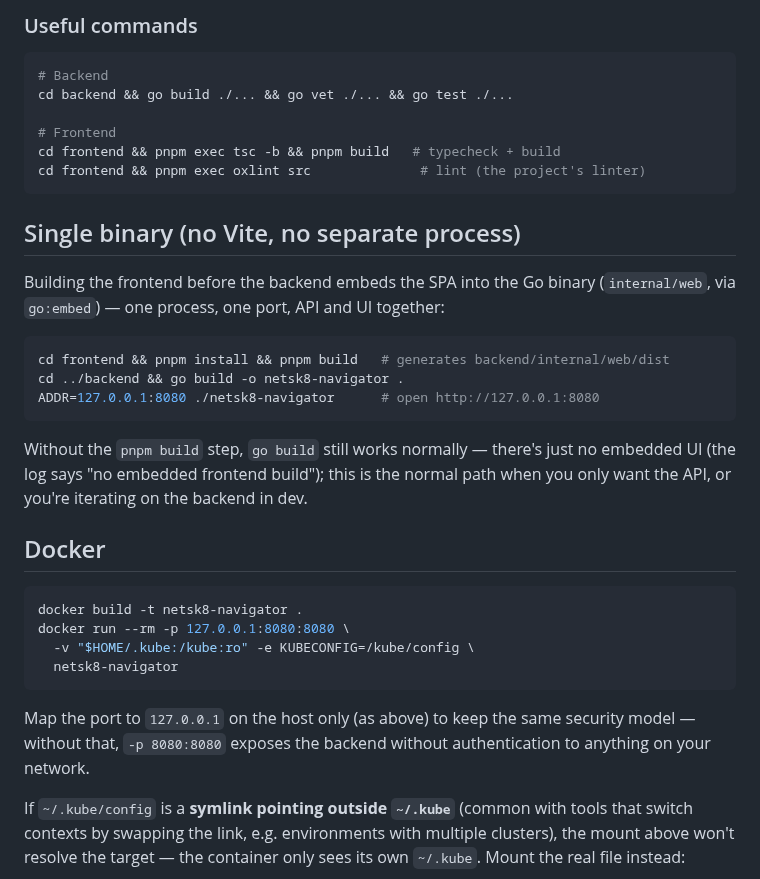
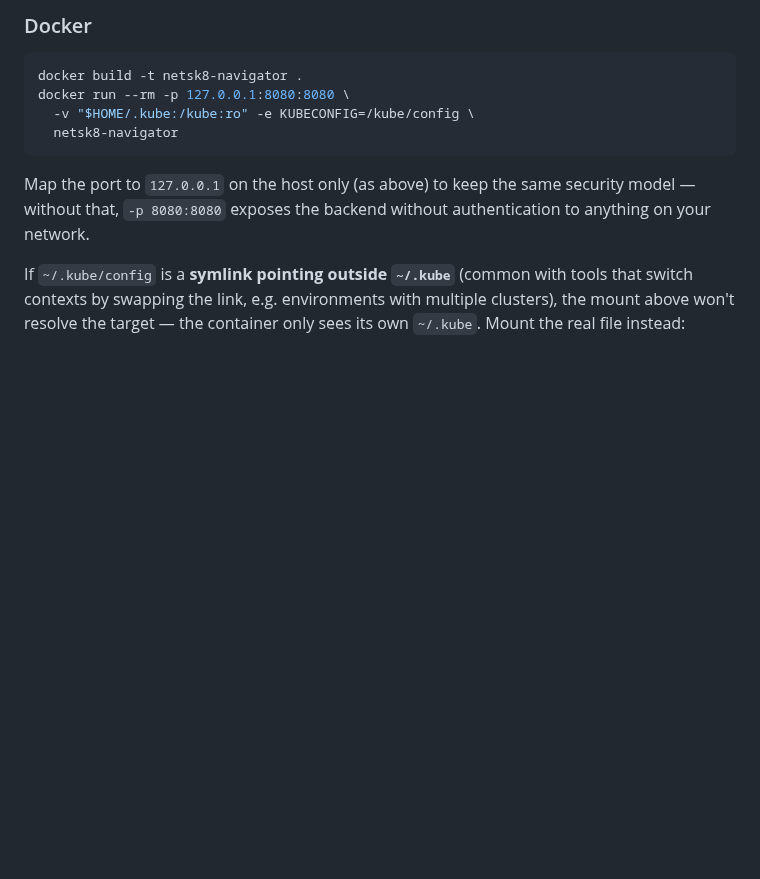
Before and after one commit to robertobado/netsk8-navigator, a Markdown page: README.md, the part around one of its changes. Rendered like a GitHub page; blank space fills up the shorter version.

````diff
--- a/README.md
+++ b/README.md
@@ -95,32 +86,4 @@ Open `http://localhost:5173`.
-### Useful commands
-
-```bash
-# Backend
-cd backend && go build ./... && go vet ./... && go test ./...
-
-# Frontend
-cd frontend && pnpm exec tsc -b && pnpm build   # typecheck + build
-cd frontend && pnpm exec oxlint src              # lint (the project's linter)
-```
-
-## Single binary (no Vite, no separate process)
-
-Building the frontend before the backend embeds the SPA into the Go binary
-(`internal/web`, via `go:embed`) — one process, one port, API and UI
-together:
-
-```bash
-cd frontend && pnpm install && pnpm build   # generates backend/internal/web/dist
-cd ../backend && go build -o netsk8-navigator .
-ADDR=127.0.0.1:8080 ./netsk8-navigator      # open http://127.0.0.1:8080
-```
-
-Without the `pnpm build` step, `go build` still works normally — there's
-just no embedded UI (the log says "no embedded frontend build"); this is
-the normal path when you only want the API, or you're iterating on the
-backend in dev.
-
-## Docker
+### Docker
 
 ```bash
 docker build -t netsk8-navigator .
````
Also changed, not shown: other parts of README.md (+109 -56 lines), docs/screenshots/deployments.png (added), docs/screenshots/events.png (added), docs/screenshots/manifest.png (added), docs/screenshots/overview.png (added), docs/screenshots/topology.png (added), 1 other file.
